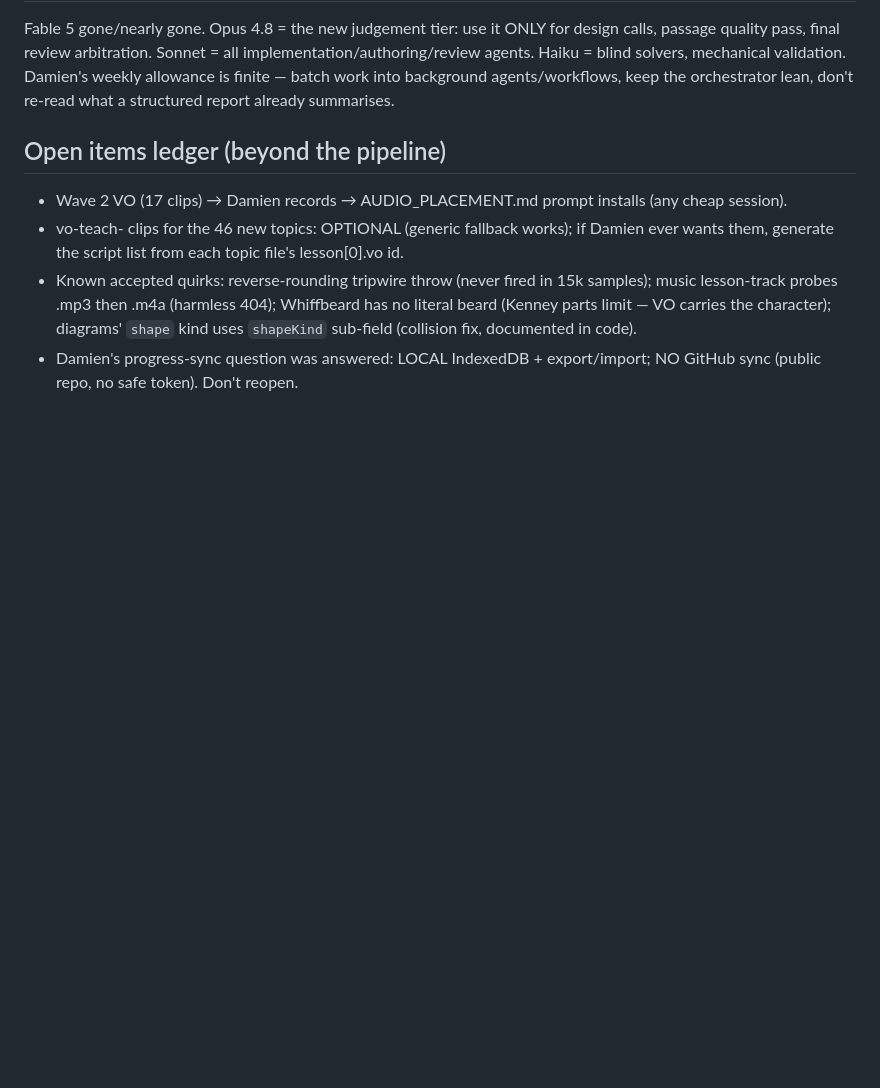
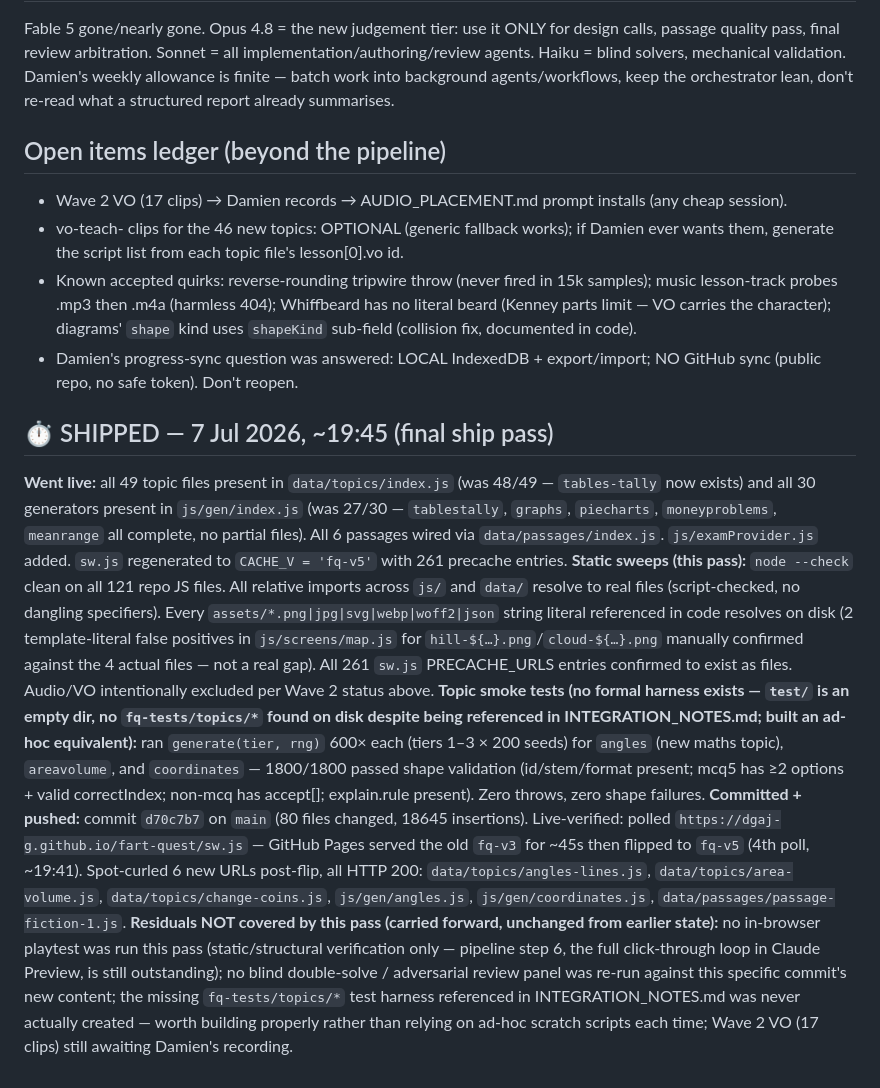
Before and after one commit to dgaj-g/fart-quest, a Markdown page: docs/HANDOFF_FABLE_TO_OPUS.md, the part around the change. Rendered like a GitHub page; blank space fills up the shorter version.

Commit message:
Log ship pass in handoff doc: fq-v5 live-verified, static sweeps + topic smoke tests
Co-Authored-By: Claude Fable 5 <noreply@anthropic.com>

```diff
--- a/docs/HANDOFF_FABLE_TO_OPUS.md
+++ b/docs/HANDOFF_FABLE_TO_OPUS.md
@@ -54,3 +54,10 @@ Fable 5 gone/nearly gone. Opus 4.8 = the new judgement tier: use it ONLY for des
 - vo-teach-<topic> clips for the 46 new topics: OPTIONAL (generic fallback works); if Damien ever wants them, generate the script list from each topic file's lesson[0].vo id.
 - Known accepted quirks: reverse-rounding tripwire throw (never fired in 15k samples); music lesson-track probes .mp3 then .m4a (harmless 404); Whiffbeard has no literal beard (Kenney parts limit — VO carries the character); diagrams' `shape` kind uses `shapeKind` sub-field (collision fix, documented in code).
 - Damien's progress-sync question was answered: LOCAL IndexedDB + export/import; NO GitHub sync (public repo, no safe token). Don't reopen.
+
+## ⏱ SHIPPED — 7 Jul 2026, ~19:45 (final ship pass)
+**Went live:** all 49 topic files present in `data/topics/index.js` (was 48/49 — `tables-tally` now exists) and all 30 generators present in `js/gen/index.js` (was 27/30 — `tablestally`, `graphs`, `piecharts`, `moneyproblems`, `meanrange` all complete, no partial files). All 6 passages wired via `data/passages/index.js`. `js/examProvider.js` added. `sw.js` regenerated to `CACHE_V = 'fq-v5'` with 261 precache entries.
+**Static sweeps (this pass):** `node --check` clean on all 121 repo JS files. All relative imports across `js/` and `data/` resolve to real files (script-checked, no dangling specifiers). Every `assets/*.png|jpg|svg|webp|woff2|json` string literal referenced in code resolves on disk (2 template-literal false positives in `js/screens/map.js` for `hill-${…}.png`/`cloud-${…}.png` manually confirmed against the 4 actual files — not a real gap). All 261 `sw.js` PRECACHE_URLS entries confirmed to exist as files. Audio/VO intentionally excluded per Wave 2 status above.
+**Topic smoke tests (no formal harness exists — `test/` is an empty dir, no `fq-tests/topics/*` found on disk despite being referenced in INTEGRATION_NOTES.md; built an ad-hoc equivalent):** ran `generate(tier, rng)` 600× each (tiers 1–3 × 200 seeds) for `angles` (new maths topic), `areavolume`, and `coordinates` — 1800/1800 passed shape validation (id/stem/format present; mcq5 has ≥2 options + valid correctIndex; non-mcq has accept[]; explain.rule present). Zero throws, zero shape failures.
+**Committed + pushed:** commit `d70c7b7` on `main` (80 files changed, 18645 insertions). Live-verified: polled `https://dgaj-g.github.io/fart-quest/sw.js` — GitHub Pages served the old `fq-v3` for ~45s then flipped to `fq-v5` (4th poll, ~19:41). Spot-curled 6 new URLs post-flip, all HTTP 200: `data/topics/angles-lines.js`, `data/topics/area-volume.js`, `data/topics/change-coins.js`, `js/gen/angles.js`, `js/gen/coordinates.js`, `data/passages/passage-fiction-1.js`.
+**Residuals NOT covered by this pass (carried forward, unchanged from earlier state):** no in-browser playtest was run this pass (static/structural verification only — pipeline step 6, the full click-through loop in Claude Preview, is still outstanding); no blind double-solve / adversarial review panel was re-run against this specific commit's new content; the missing `fq-tests/topics/*` test harness referenced in INTEGRATION_NOTES.md was never actually created — worth building properly rather than relying on ad-hoc scratch scripts each time; Wave 2 VO (17 clips) still awaiting Damien's recording.
```
